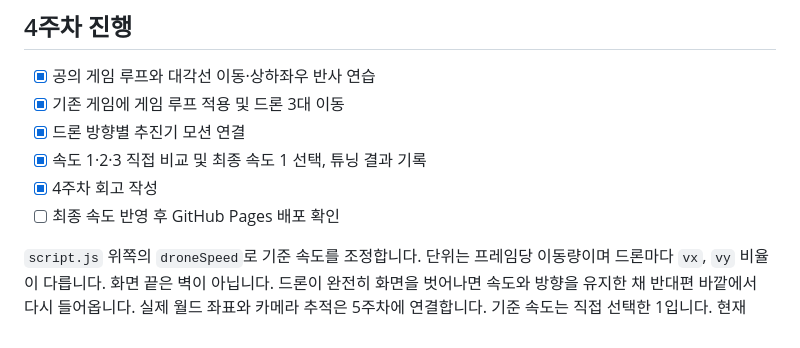
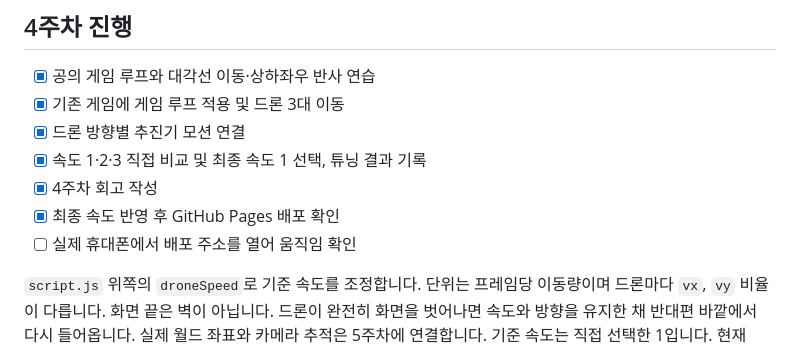
Before and after one commit to Hwageu/my-game, a Markdown page: README.md, the part around the change. Rendered like a GitHub page.

Commit message:
4주차 배포 검증과 구현 진행 상태 갱신

```diff
--- a/README.md
+++ b/README.md
@@ -79,6 +79,7 @@ GitHub Pages 설정: Deploy from a branch / main / (root).
 - [x] 드론 방향별 추진기 모션 연결
 - [x] 속도 1·2·3 직접 비교 및 최종 속도 1 선택, 튜닝 결과 기록
 - [x] 4주차 회고 작성
-- [ ] 최종 속도 반영 후 GitHub Pages 배포 확인
+- [x] 최종 속도 반영 후 GitHub Pages 배포 확인
+- [ ] 실제 휴대폰에서 배포 주소를 열어 움직임 확인
 
 `script.js` 위쪽의 `droneSpeed`로 기준 속도를 조정합니다. 단위는 프레임당 이동량이며 드론마다 `vx`, `vy` 비율이 다릅니다. 화면 끝은 벽이 아닙니다. 드론이 완전히 화면을 벗어나면 속도와 방향을 유지한 채 반대편 바깥에서 다시 들어옵니다. 실제 월드 좌표와 카메라 추적은 5주차에 연결합니다. 기준 속도는 직접 선택한 1입니다. 현재 HUD의 점수·시간·체력은 초기값입니다.
```
Also changed, not shown: 기획서.md (+1 -1 lines).
